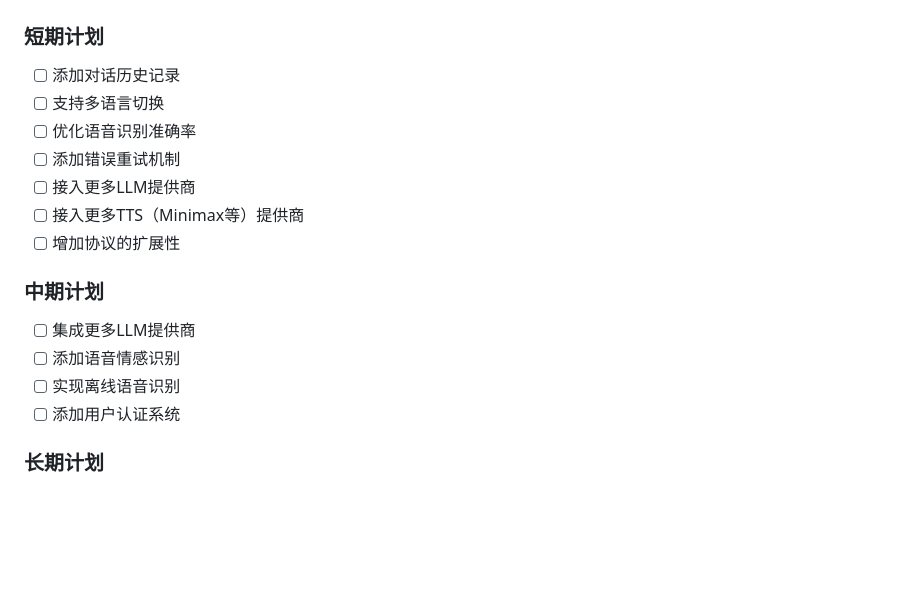
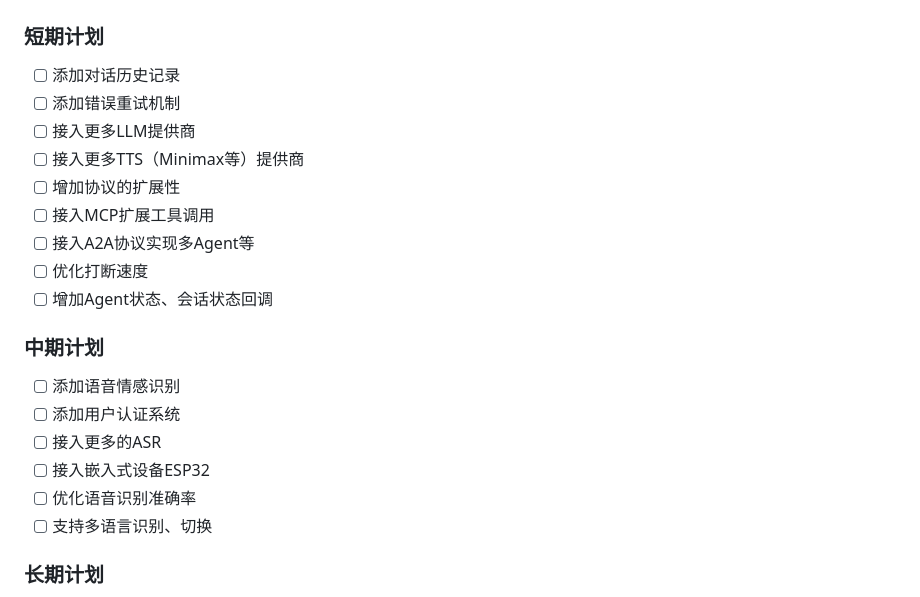
Before and after one commit to chicogong/conversational-agents, a Markdown page: README.md, the part around the change. Rendered like a GitHub page; blank space fills up the shorter version.

```diff
--- a/README.md
+++ b/README.md
@@ -139,18 +139,22 @@ npm start
 
 ### 短期计划
 - [ ] 添加对话历史记录
-- [ ] 支持多语言切换
-- [ ] 优化语音识别准确率
 - [ ] 添加错误重试机制
 - [ ] 接入更多LLM提供商
 - [ ] 接入更多TTS（Minimax等）提供商
 - [ ] 增加协议的扩展性
+- [ ] 接入MCP扩展工具调用
+- [ ] 接入A2A协议实现多Agent等
+- [ ] 优化打断速度
+- [ ] 增加Agent状态、会话状态回调
 
 ### 中期计划
-- [ ] 集成更多LLM提供商
 - [ ] 添加语音情感识别
-- [ ] 实现离线语音识别
 - [ ] 添加用户认证系统
+- [ ] 接入更多的ASR
+- [ ] 接入嵌入式设备ESP32
+- [ ] 优化语音识别准确率
+- [ ] 支持多语言识别、切换
 
 ### 长期计划
 - [ ] 支持自定义语音模型
```
